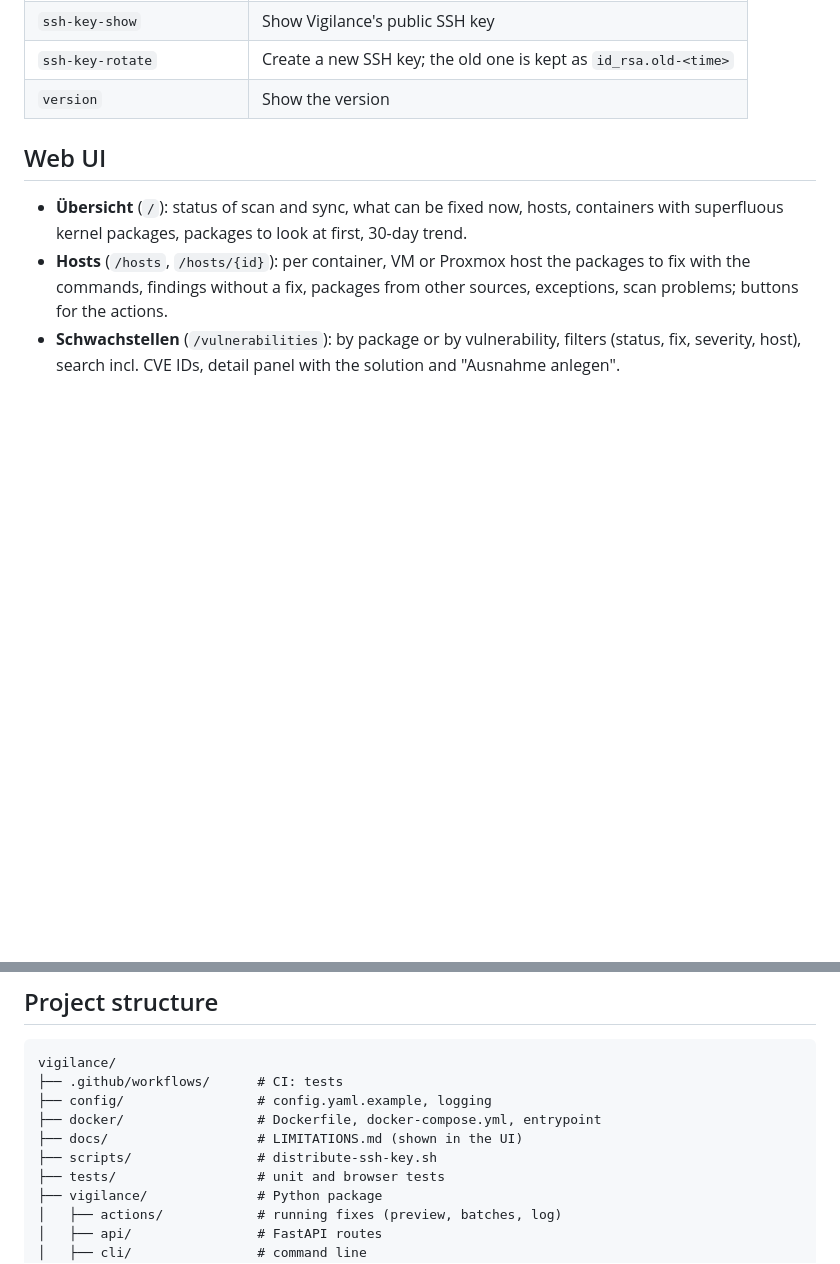
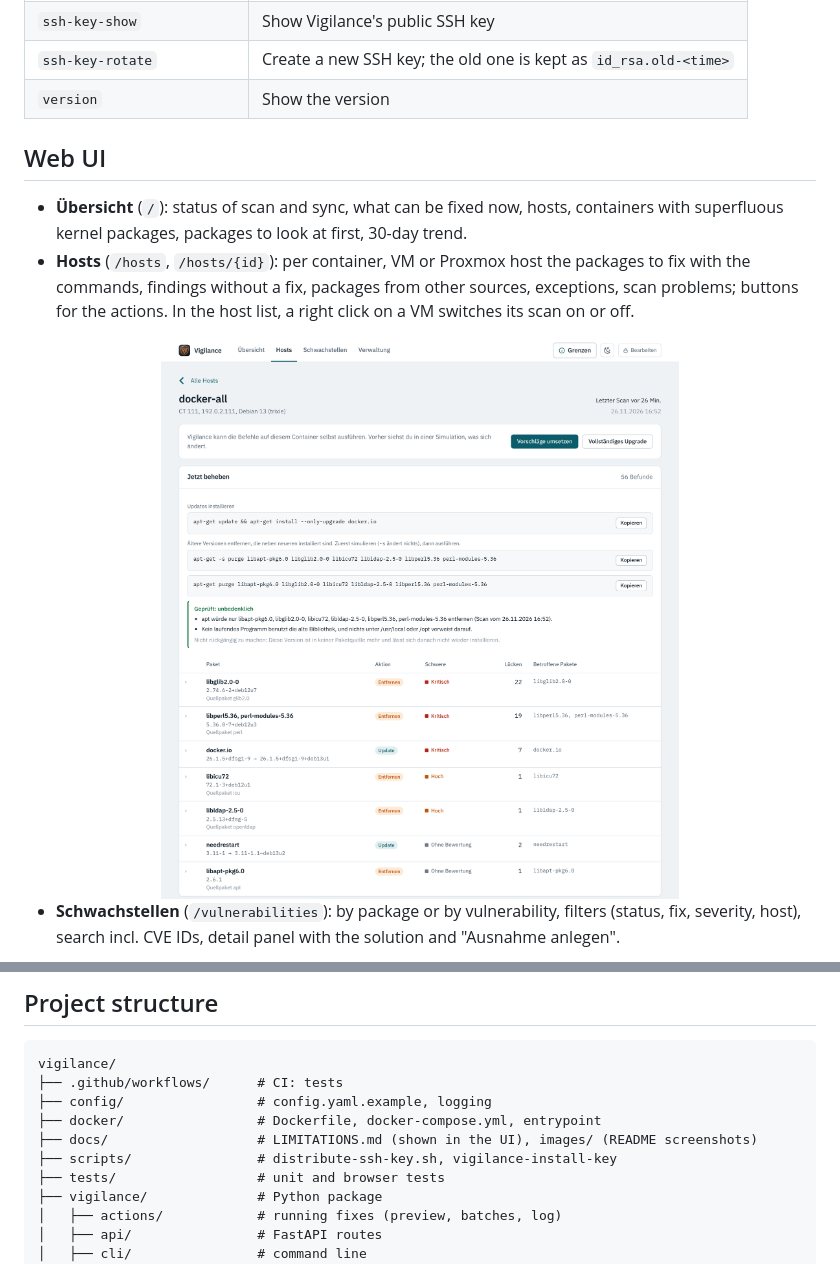
Before and after one commit to paddy73-ch/vigilance, a Markdown page: README.md, 2 parts joined by grey strips. GitHub-like rendering; pictures changed too: docs/images/host-light.png (added); blank space fills up the shorter version.

Commit message:
README: Screenshots (Übersicht, Host, offene CVEs), hell und dunkel
Co-Authored-By: Claude Opus 5.5 <noreply@anthropic.com>
Claude-Session: https://claude.ai/code/session_01YEvmw3YJjhCJ1ZkL336Zzy

```diff
--- a/README.md
+++ b/README.md
@@ -207,6 +214,12 @@ docker compose exec -u vigilance vigilance vigilance <command>
   superfluous kernel packages, packages to look at first, 30-day trend.
 - **Hosts** (`/hosts`, `/hosts/{id}`): per container, VM or Proxmox host the packages to fix with the
   commands, findings without a fix, packages from other sources, exceptions, scan problems; buttons
-  for the actions.
+  for the actions. In the host list, a right click on a VM switches its scan on or off.
+
+<picture>
+  <source media="(prefers-color-scheme: dark)" srcset="docs/images/host-dark.png">
+  <img src="docs/images/host-light.png" alt="Host docker-all: Befehle für Updates und zum Entfernen alter Pakete, Prüfung „unbedenklich“, Pakete mit Schwere und Anzahl Lücken" width="100%">
+</picture>
+
 - **Schwachstellen** (`/vulnerabilities`): by package or by vulnerability, filters (status, fix,
   severity, host), search incl. CVE IDs, detail panel with the solution and "Ausnahme anlegen".
@@ -398,8 +417,8 @@ vigilance/
 ├── .github/workflows/      # CI: tests
 ├── config/                 # config.yaml.example, logging
 ├── docker/                 # Dockerfile, docker-compose.yml, entrypoint
-├── docs/                   # LIMITATIONS.md (shown in the UI)
-├── scripts/                # distribute-ssh-key.sh
+├── docs/                   # LIMITATIONS.md (shown in the UI), images/ (README screenshots)
+├── scripts/                # distribute-ssh-key.sh, vigilance-install-key
 ├── tests/                  # unit and browser tests
 ├── vigilance/              # Python package
 │   ├── actions/            # running fixes (preview, batches, log)
```
Also changed, not shown: other parts of README.md (+13 -0 lines), CHANGELOG.md (+6 -0 lines), docs/images/cves-dark.png (added), docs/images/cves-light.png (added), docs/images/host-dark.png (added), docs/images/overview-dark.png (added), docs/images/overview-light.png (added).
